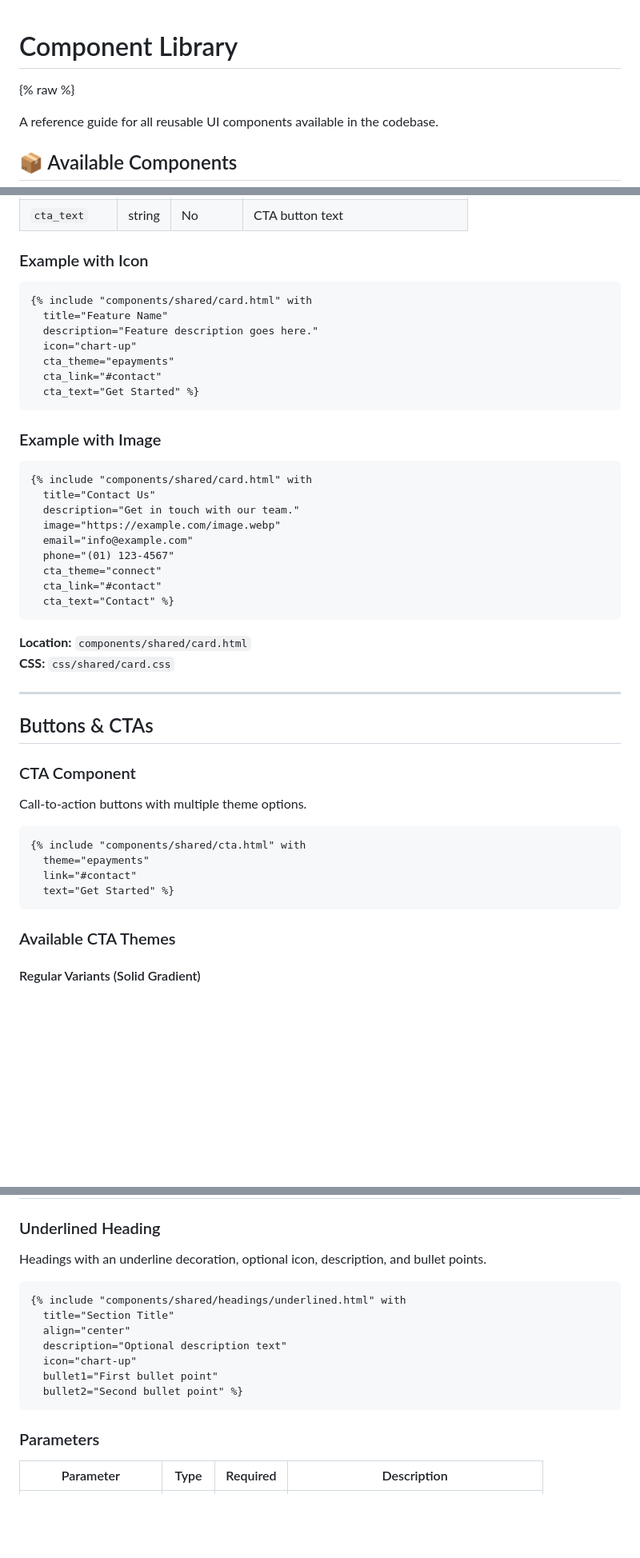
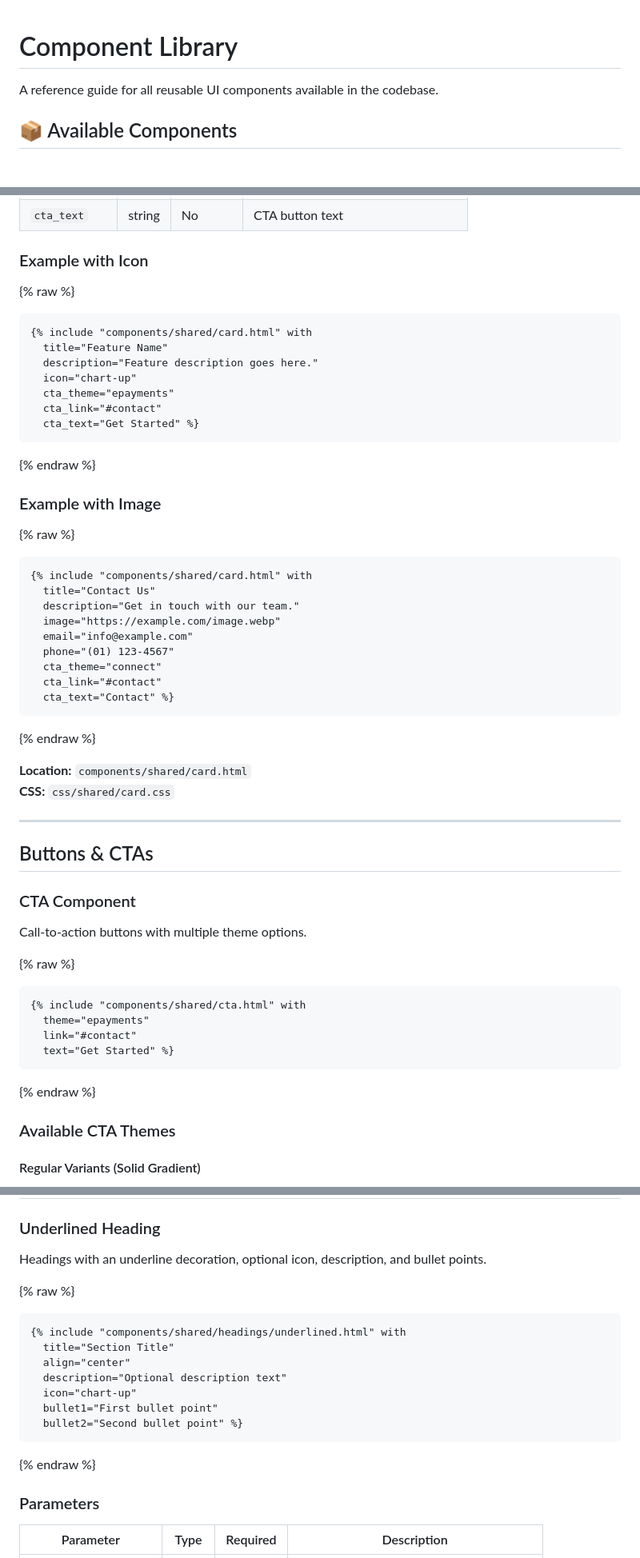
Before and after one commit to ruth-farrell/aladdin-website, a Markdown page: docs/component-library.md, 3 parts joined by grey strips. Shown at 80% size. GitHub-like rendering; blank space fills up the shorter version.

````diff
--- a/docs/component-library.md
+++ b/docs/component-library.md
@@ -1,6 +1,4 @@
 # Component Library
-
-{% raw %}
 
 A reference guide for all reusable UI components available in the codebase.
 
@@ -102,6 +108,7 @@ Display content in a card layout with optional icon, image, heading, description
 
 ### Example with Icon
 
+{% raw %}
 ```django
 {% include "components/shared/card.html" with
   title="Feature Name"
@@ -111,9 +118,11 @@ Display content in a card layout with optional icon, image, heading, description
   cta_link="#contact"
   cta_text="Get Started" %}
 ```
+{% endraw %}
 
 ### Example with Image
 
+{% raw %}
 ```django
 {% include "components/shared/card.html" with
   title="Contact Us"
@@ -125,6 +134,7 @@ Display content in a card layout with optional icon, image, heading, description
   cta_link="#contact"
   cta_text="Contact" %}
 ```
+{% endraw %}
 
 **Location:** `components/shared/card.html`
 **CSS:** `css/shared/card.css`
@@ -137,12 +147,14 @@ Display content in a card layout with optional icon, image, heading, description
 
 Call-to-action buttons with multiple theme options.
 
+{% raw %}
 ```django
 {% include "components/shared/cta.html" with
   theme="epayments"
   link="#contact"
   text="Get Started" %}
 ```
+{% endraw %}
 
 ### Available CTA Themes
 
@@ -193,6 +207,7 @@ For header navigation buttons:
 
 Headings with an underline decoration, optional icon, description, and bullet points.
 
+{% raw %}
 ```django
 {% include "components/shared/headings/underlined.html" with
   title="Section Title"
@@ -202,6 +217,7 @@ Headings with an underline decoration, optional icon, description, and bullet po
   bullet1="First bullet point"
   bullet2="Second bullet point" %}
 ```
+{% endraw %}
 
 ### Parameters
 
````
Also changed, not shown: other parts of docs/component-library.md (+24 -2 lines), docs/best-practices-checklist.md (+4 -0 lines).
